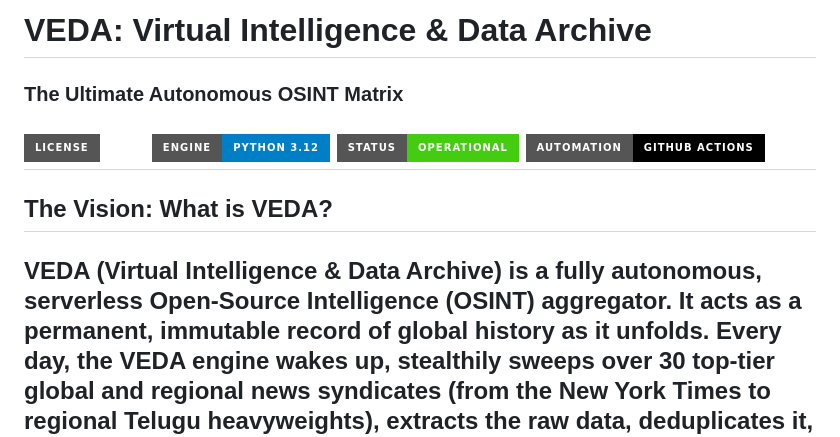
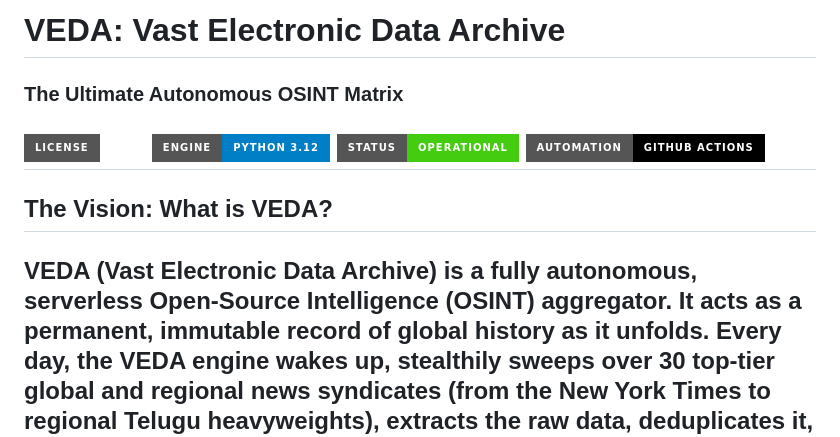
Before and after one commit to ravikiranoffl/VEDA, a Markdown page: README.md, the part around the change. Rendered like a GitHub page; badges without logos.

Commit message:
Revise project name in README
Updated project name from 'Virtual Intelligence & Data Archive' to 'Vast Electronic Data Archive' in the README.

```diff
--- a/README.md
+++ b/README.md
@@ -1,5 +1,5 @@
 
-# VEDA: Virtual Intelligence & Data Archive
+# VEDA: Vast Electronic Data Archive
 ### The Ultimate Autonomous OSINT Matrix
 ![License](https://img.shields.io/badge/License-MIT-emerald.svg?style=for-the-badge)
 ![Engine](https://img.shields.io/badge/Engine-Python_3.12-blue.svg?style=for-the-badge)
@@ -7,7 +7,7 @@
 ![Automation](https://img.shields.io/badge/Automation-GitHub_Actions-black.svg?style=for-the-badge&logo=github-actions)
 ---
 ## The Vision: What is VEDA?
-VEDA (Virtual Intelligence & Data Archive) is a fully autonomous, serverless Open-Source Intelligence (OSINT) aggregator. It acts as a permanent, immutable record of global history as it unfolds.
+VEDA (Vast Electronic Data Archive) is a fully autonomous, serverless Open-Source Intelligence (OSINT) aggregator. It acts as a permanent, immutable record of global history as it unfolds.
 Every day, the VEDA engine wakes up, stealthily sweeps over 30 top-tier global and regional news syndicates (from the New York Times to regional Telugu heavyweights), extracts the raw data, deduplicates it, and permanently freezes it into a lightweight JSON archive.
 In an era of fleeting digital information, stealth-edits, and paywalls, VEDA ensures that every significant global and regional shift is captured, organized, and archived in a searchable format forever.
 ---
```
